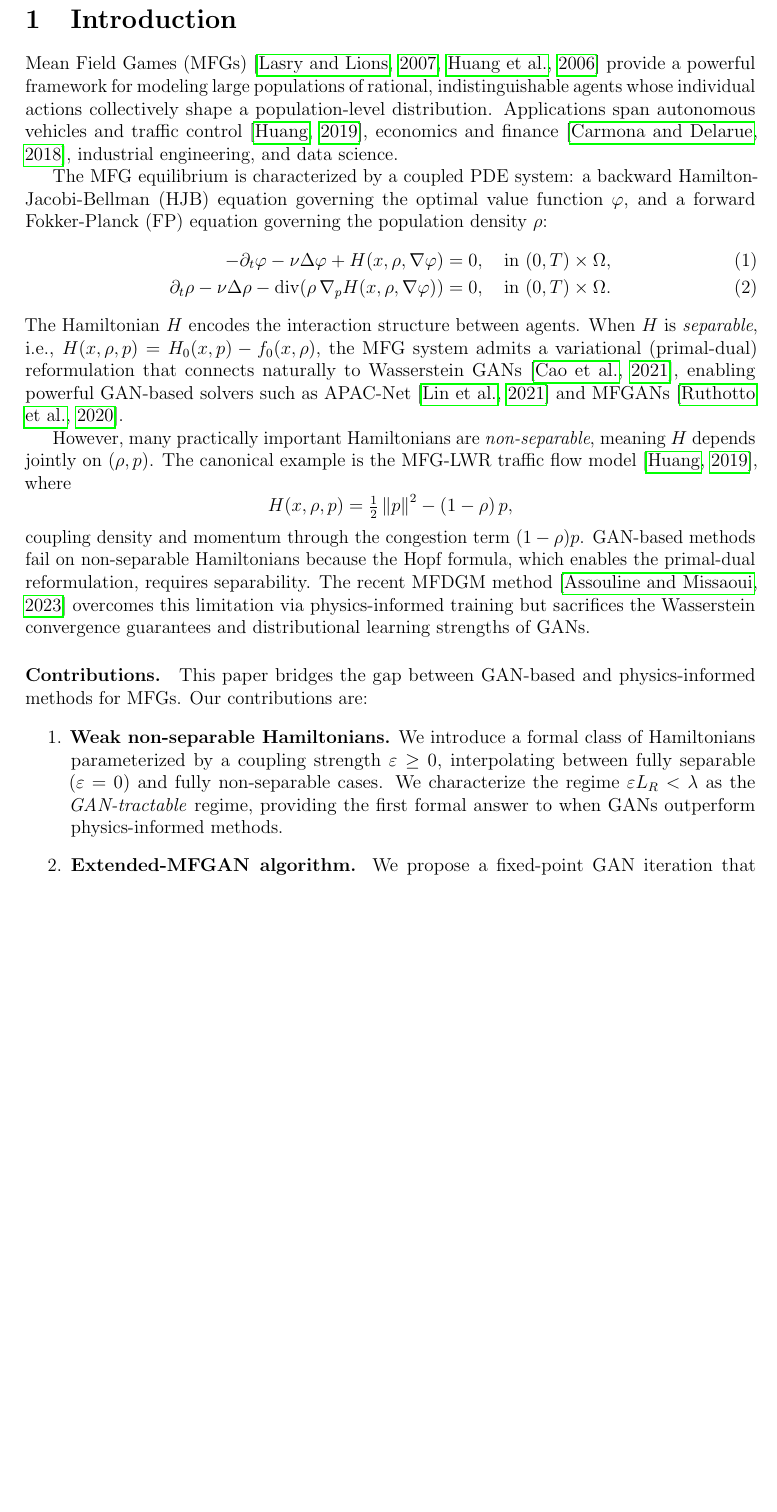
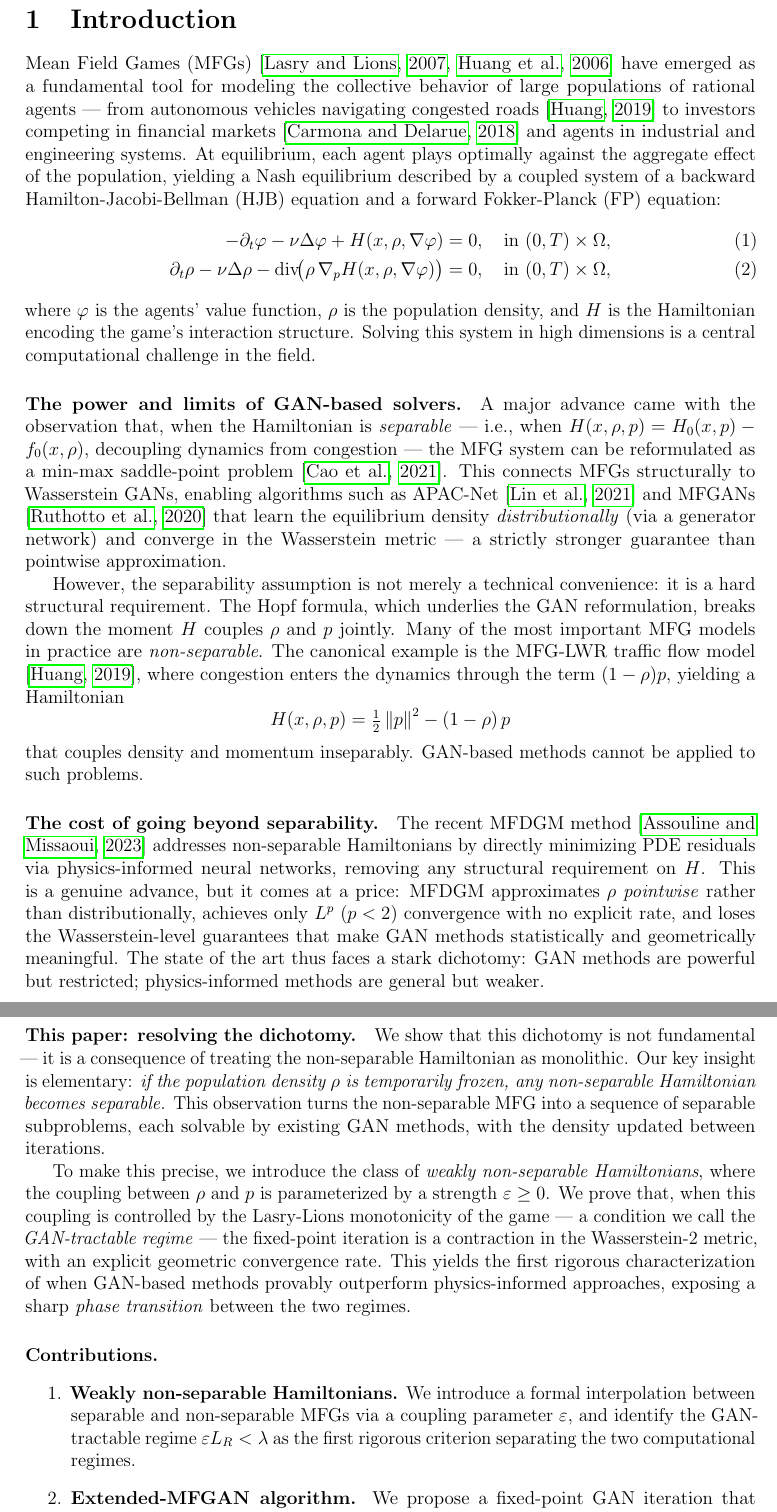
Before and after one commit to hikmatulloismatov1999/MFG-GAN-Paper, a LaTeX paper (main.tex, which reads sections/01_introduction.tex): part of page 3 of 18 before the commit and two parts of pages 3 and 4 of 18 after it, the two joined at a grey line, cut so that both start at the same text, the shorter picture padded with empty space. Compiled offline with pdfLaTeX.

Commit message:
Rewrite introduction: narrative arc, sharper motivation, cleaner contributions

```diff
--- a/sections/01_introduction.tex
+++ b/sections/01_introduction.tex
@@ -1,56 +1,91 @@
 \section{Introduction}
 \label{sec:intro}
 
-Mean Field Games (MFGs) \citep{lasry2007mean, huang2006large} provide a powerful
-framework for modeling large populations of rational, indistinguishable agents
-whose individual actions collectively shape a population-level distribution.
-Applications span autonomous vehicles and traffic control \citep{huang2019mfg},
-economics and finance \citep{carmona2018probabilistic}, industrial engineering,
-and data science.
-
-The MFG equilibrium is characterized by a coupled PDE system:
-a backward Hamilton-Jacobi-Bellman (HJB) equation governing the optimal value
-function $\varphi$, and a forward Fokker-Planck (FP) equation governing the
-population density $\rho$:
+Mean Field Games (MFGs) \citep{lasry2007mean, huang2006large} have emerged as
+a fundamental tool for modeling the collective behavior of large populations
+of rational agents — from autonomous vehicles navigating congested roads
+\citep{huang2019mfg} to investors competing in financial markets
+\citep{carmona2018probabilistic} and agents in industrial and engineering systems.
+At equilibrium, each agent plays optimally against the aggregate effect of the
+population, yielding a Nash equilibrium described by a coupled system of
+a backward Hamilton-Jacobi-Bellman (HJB) equation and a forward Fokker-Planck
+(FP) equation:
 \begin{align}
   -\partial_t \varphi - \nu\Delta\varphi + H(x,\rho,\nabla\varphi) &= 0,
   \quad \text{in } (0,T)\times\Omega, \label{eq:HJB}\\
-  \partial_t \rho - \nu\Delta\rho - \Div(\rho\,\nabla_p H(x,\rho,\nabla\varphi))
-  &= 0, \quad \text{in } (0,T)\times\Omega. \label{eq:FP}
+  \partial_t \rho - \nu\Delta\rho - \Div\!\bigl(\rho\,\nabla_p H(x,\rho,\nabla\varphi)\bigr)
+  &= 0, \quad \text{in } (0,T)\times\Omega, \label{eq:FP}
 \end{align}
-The Hamiltonian $H$ encodes the interaction structure between agents.
-When $H$ is \emph{separable}, i.e., $H(x,\rho,p) = H_0(x,p) - f_0(x,\rho)$,
-the MFG system admits a variational (primal-dual) reformulation that
-connects naturally to Wasserstein GANs \citep{cao2021connecting},
-enabling powerful GAN-based solvers such as APAC-Net \citep{lin2021apac}
-and MFGANs \citep{ruthotto2020machine}.
+where $\varphi$ is the agents' value function, $\rho$ is the population density,
+and $H$ is the Hamiltonian encoding the game's interaction structure.
+Solving this system in high dimensions is a central computational challenge
+in the field.
 
-However, many practically important Hamiltonians are \emph{non-separable},
-meaning $H$ depends jointly on $(\rho, p)$.
+\paragraph{The power and limits of GAN-based solvers.}
+A major advance came with the observation that, when the Hamiltonian is
+\emph{separable} — i.e., when $H(x,\rho,p) = H_0(x,p) - f_0(x,\rho)$,
+decoupling dynamics from congestion — the MFG system can be reformulated
+as a min-max saddle-point problem \citep{cao2021connecting}.
+This connects MFGs structurally to Wasserstein GANs, enabling
+algorithms such as APAC-Net \citep{lin2021apac} and MFGANs
+\citep{ruthotto2020machine} that learn the equilibrium density
+\emph{distributionally} (via a generator network) and converge in the
+Wasserstein metric — a strictly stronger guarantee than pointwise approximation.
+
+However, the separability assumption is not merely a technical convenience:
+it is a hard structural requirement.
+The Hopf formula, which underlies the GAN reformulation, breaks down the moment
+$H$ couples $\rho$ and $p$ jointly.
+Many of the most important MFG models in practice are \emph{non-separable}.
 The canonical example is the MFG-LWR traffic flow model \citep{huang2019mfg},
-where
+where congestion enters the dynamics through the term $(1-\rho)p$,
+yielding a Hamiltonian
 \[
-  H(x,\rho,p) = \tfrac{1}{2}\norm{p}^2 - (1-\rho)\,p,
+  H(x,\rho,p) = \tfrac{1}{2}\norm{p}^2 - (1-\rho)\,p
 \]
-coupling density and momentum through the congestion term $(1-\rho)p$.
-GAN-based methods fail on non-separable Hamiltonians because the Hopf formula,
-which enables the primal-dual reformulation, requires separability.
-The recent MFDGM method \citep{assouline2023deep} overcomes this limitation
-via physics-informed training but sacrifices the Wasserstein convergence
-guarantees and distributional learning strengths of GANs.
+that couples density and momentum inseparably.
+GAN-based methods cannot be applied to such problems.
+
+\paragraph{The cost of going beyond separability.}
+The recent MFDGM method \citep{assouline2023deep} addresses non-separable
+Hamiltonians by directly minimizing PDE residuals via physics-informed
+neural networks, removing any structural requirement on $H$.
+This is a genuine advance, but it comes at a price:
+MFDGM approximates $\rho$ \emph{pointwise} rather than distributionally,
+achieves only $L^p$ ($p<2$) convergence with no explicit rate,
+and loses the Wasserstein-level guarantees that make GAN methods
+statistically and geometrically meaningful.
+The state of the art thus faces a stark dichotomy:
+GAN methods are powerful but restricted;
+physics-informed methods are general but weaker.
+
+\paragraph{This paper: resolving the dichotomy.}
+We show that this dichotomy is not fundamental — it is a consequence of
+treating the non-separable Hamiltonian as monolithic.
+Our key insight is elementary: \emph{if the population density $\rho$ is
+temporarily frozen, any non-separable Hamiltonian becomes separable.}
+This observation turns the non-separable MFG into a sequence of separable
+subproblems, each solvable by existing GAN methods, with the density
+updated between iterations.
+
+To make this precise, we introduce the class of
+\emph{weakly non-separable Hamiltonians}, where the coupling between $\rho$
+and $p$ is parameterized by a strength $\eps \geq 0$.
+We prove that, when this coupling is controlled by the Lasry-Lions monotonicity
+of the game — a condition we call the \emph{GAN-tractable regime} — the
+fixed-point iteration is a contraction in the Wasserstein-2 metric,
+with an explicit geometric convergence rate.
+This yields the first rigorous characterization of when GAN-based methods
+provably outperform physics-informed approaches, exposing a sharp
+\emph{phase transition} between the two regimes.
 
 \paragraph{Contributions.}
-This paper bridges the gap between GAN-based and physics-informed methods
-for MFGs. Our contributions are:
-
 \begin{enumerate}
-  \item \textbf{Weak non-separable Hamiltonians.}
-    We introduce a formal class of Hamiltonians parameterized by
-    a coupling strength $\eps \geq 0$, interpolating between fully
-    separable ($\eps=0$) and fully non-separable cases.
-    We characterize the regime $\eps L_R < \lambda$ as the \emph{GAN-tractable}
-    regime, providing the first formal answer to when GANs outperform
-    physics-informed methods.
+  \item \textbf{Weakly non-separable Hamiltonians.}
+    We introduce a formal interpolation between separable and non-separable
+    MFGs via a coupling parameter $\eps$, and identify the GAN-tractable
+    regime $\eps L_R < \lambda$ as the first rigorous criterion separating
+    the two computational regimes.
 
   \item \textbf{Extended-MFGAN algorithm.}
     We propose a fixed-point GAN iteration that decomposes the non-separable
```
Also changed, not shown: sections/01_introduction.tex (34 more changed lines).
